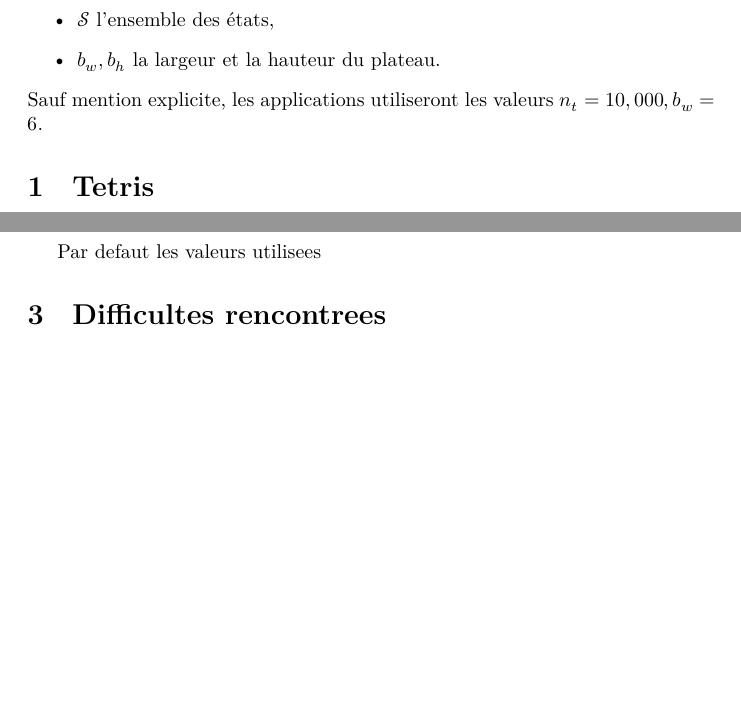
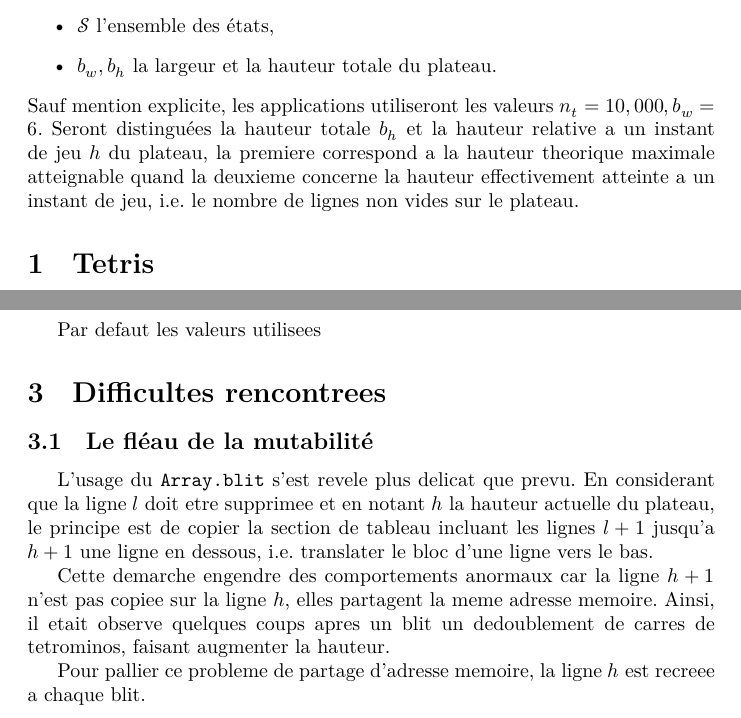
Before and after one commit to ViryBe/qai_tetris, a LaTeX document (latex/report.tex): two parts of pages 2 and 4 of 4 before the commit and two parts of pages 2 and 4 of 5 after it, joined at a grey line, cut so that both start at the same text, the shorter picture padded with empty space. Compiled offline with XeLaTeX.

Commit message:
(+) added par on blit

```diff
--- a/latex/report.tex
+++ b/latex/report.tex
@@ -29,10 +29,14 @@ Seront not\'es dans tout l'ouvrage:
 \begin{itemize}
   \item \(n_t\) le nombre de tetrominos par jeu,
   \item \(\mathcal{S}\) l'ensemble des \'etats,
-  \item \(b_w, b_h\) la largeur et la hauteur du plateau.
+  \item \(b_w, b_h\) la largeur et la hauteur totale du plateau.
 \end{itemize}
 Sauf mention explicite, les applications utiliseront les valeurs \(n_t=10,000,
-b_w = 6\).
+b_w = 6\). Seront distingu\'ees la hauteur totale \(b_h\) et la hauteur relative
+a un instant de jeu \(h\) du plateau, la premiere correspond a la hauteur
+theorique maximale atteignable quand la deuxieme concerne la hauteur
+effectivement atteinte a un instant de jeu, i.e.\ le nombre de lignes non vides
+sur le plateau.
 
 \section{Tetris}
 
@@ -156,6 +160,21 @@ Par defaut les valeurs utilisees
 
 \section{Difficultes rencontrees}
 
+\subsection{Le fl\'eau de la mutabilit\'e}
+L'usage du \texttt{Array.blit} s'est revele plus delicat que prevu. En
+considerant que la ligne \(l\) doit etre supprimee et en notant \(h\) la hauteur
+actuelle du plateau, le principe est de copier la section de tableau incluant
+les lignes \(l+1\) jusqu'a \(h+1\) une ligne en dessous, i.e.\ translater le
+bloc d'une ligne vers le bas.
+
+Cette demarche engendre des comportements anormaux car la ligne \(h+1\) n'est
+pas copiee sur la ligne \(h\), elles partagent la meme adresse memoire. Ainsi,
+il etait observe quelques coups apres un blit un dedoublement de carres de
+tetrominos, faisant augmenter la hauteur.
+
+Pour pallier ce probleme de partage d'adresse memoire, la ligne \(h\) est
+recreee a chaque blit.
+
 \section{R\'esultats du projet}
 
 \section*{Conclusion}
```
